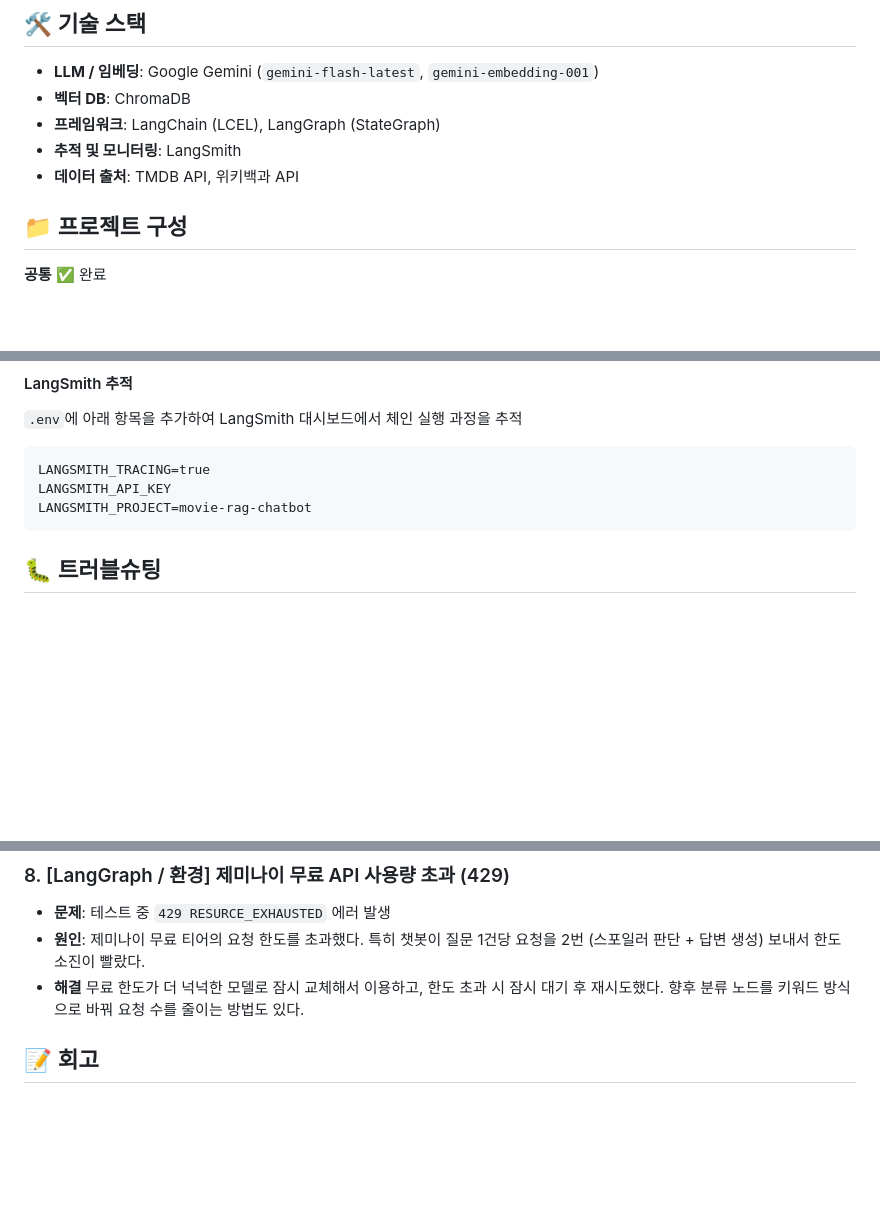
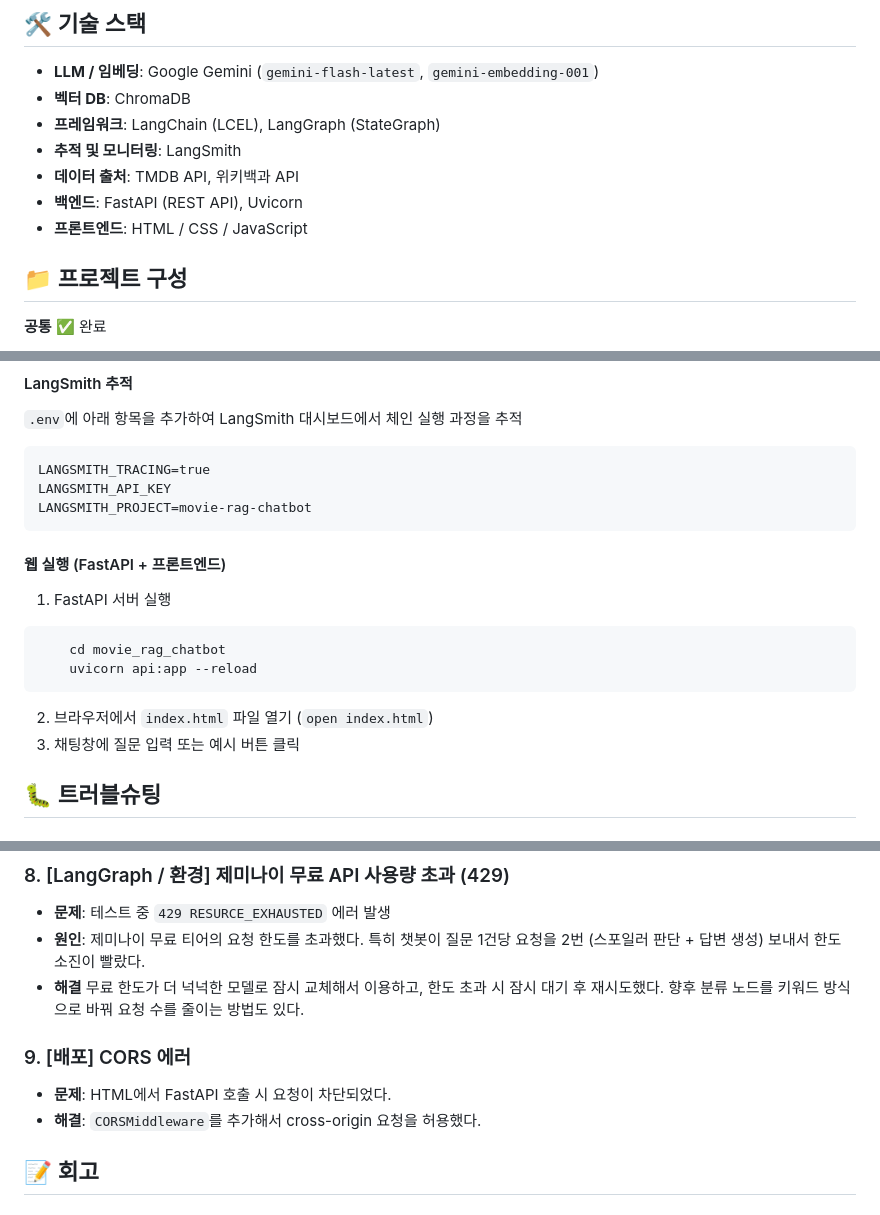
Before and after one commit to 100-hours-a-week/KTB4-Sophia-AI, a Markdown page: movie_rag_chatbot/README.md, 3 parts joined by grey strips. GitHub-like rendering; blank space fills up the shorter version.

Commit message:
docs: readme에 FastAPI, 프론트 내용 추가

````diff
--- a/movie_rag_chatbot/README.md
+++ b/movie_rag_chatbot/README.md
@@ -32,6 +32,8 @@
 - **프레임워크**: LangChain (LCEL), LangGraph (StateGraph)
 - **추적 및 모니터링**: LangSmith
 - **데이터 출처**: TMDB API, 위키백과 API
+- **백엔드**: FastAPI (REST API), Uvicorn
+- **프론트엔드**: HTML / CSS / JavaScript
 
 ## 📁 프로젝트 구성
 
@@ -69,6 +74,14 @@ LANGSMITH_TRACING=true
 LANGSMITH_API_KEY
 LANGSMITH_PROJECT=movie-rag-chatbot
 ```
+#### 웹 실행 (FastAPI + 프론트엔드)
+1. FastAPI 서버 실행
+```bash
+    cd movie_rag_chatbot
+    uvicorn api:app --reload
+```
+2. 브라우저에서 `index.html` 파일 열기 (`open index.html`)
+3. 채팅창에 질문 입력 또는 예시 버튼 클릭
 
 ## 🐛 트러블슈팅
 ### 1. [데이터] 위키백과 줄거리 수집량 부족
@@ -109,6 +122,10 @@ LANGSMITH_PROJECT=movie-rag-chatbot
 - **문제**: 테스트 중 `429 RESURCE_EXHAUSTED` 에러 발생
 - **원인**: 제미나이 무료 티어의 요청 한도를 초과했다. 특히 챗봇이 질문 1건당 요청을 2번 (스포일러 판단 + 답변 생성) 보내서 한도 소진이 빨랐다.
 - **해결** 무료 한도가 더 넉넉한 모델로 잠시 교체해서 이용하고, 한도 초과 시 잠시 대기 후 재시도했다. 향후 분류 노드를 키워드 방식으로 바꿔 요청 수를 줄이는 방법도 있다.
+
+### 9. [배포] CORS 에러
+- **문제**: HTML에서 FastAPI 호출 시 요청이 차단되었다.
+- **해결**: `CORSMiddleware`를 추가해서 cross-origin 요청을 허용했다.
 
 ## 📝 회고
 
````
Also changed, not shown: other parts of movie_rag_chatbot/README.md (+6 -0 lines).
